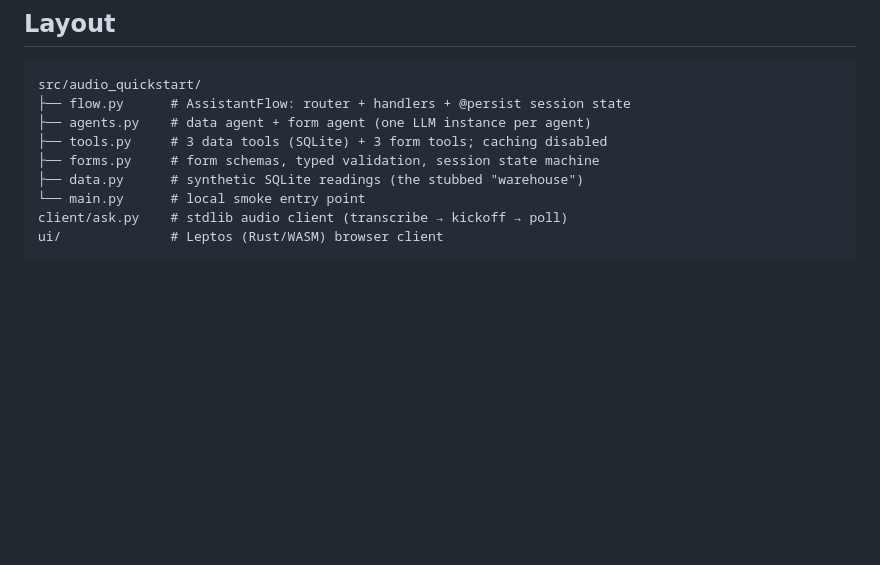
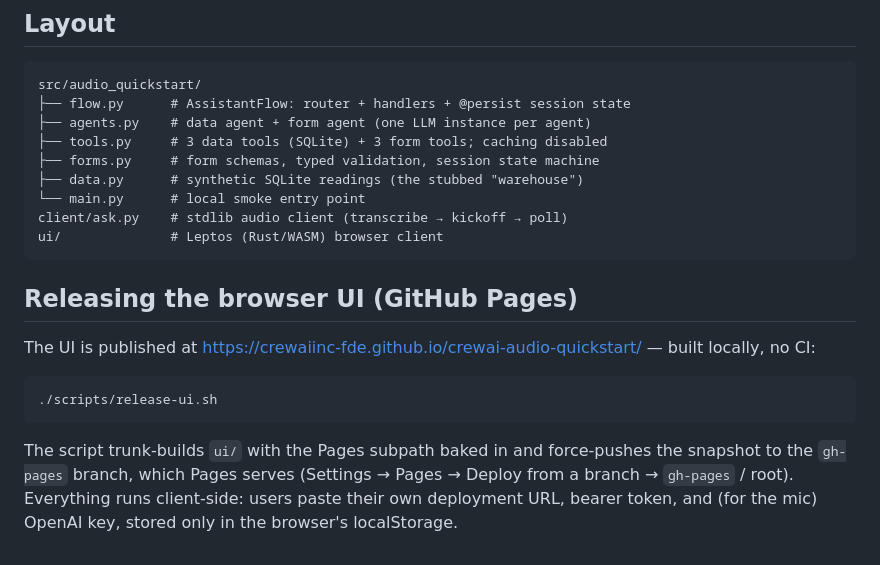
Before and after one commit to CrewAIInc-FDE/crewai-audio-quickstart, a Markdown page: README.md, the part around the change. GitHub-like rendering; blank space fills up the shorter version.

Commit message:
README: document the gh-pages UI release flow
Co-Authored-By: Claude Fable 5 <noreply@anthropic.com>

````diff
--- a/README.md
+++ b/README.md
@@ -111,3 +111,18 @@ src/audio_quickstart/
 client/ask.py    # stdlib audio client (transcribe → kickoff → poll)
 ui/              # Leptos (Rust/WASM) browser client
 ```
+
+## Releasing the browser UI (GitHub Pages)
+
+The UI is published at https://crewaiinc-fde.github.io/crewai-audio-quickstart/ —
+built locally, no CI:
+
+```
+./scripts/release-ui.sh
+```
+
+The script trunk-builds `ui/` with the Pages subpath baked in and force-pushes
+the snapshot to the `gh-pages` branch, which Pages serves (Settings → Pages →
+Deploy from a branch → `gh-pages` / root). Everything runs client-side: users
+paste their own deployment URL, bearer token, and (for the mic) OpenAI key,
+stored only in the browser's localStorage.
````
